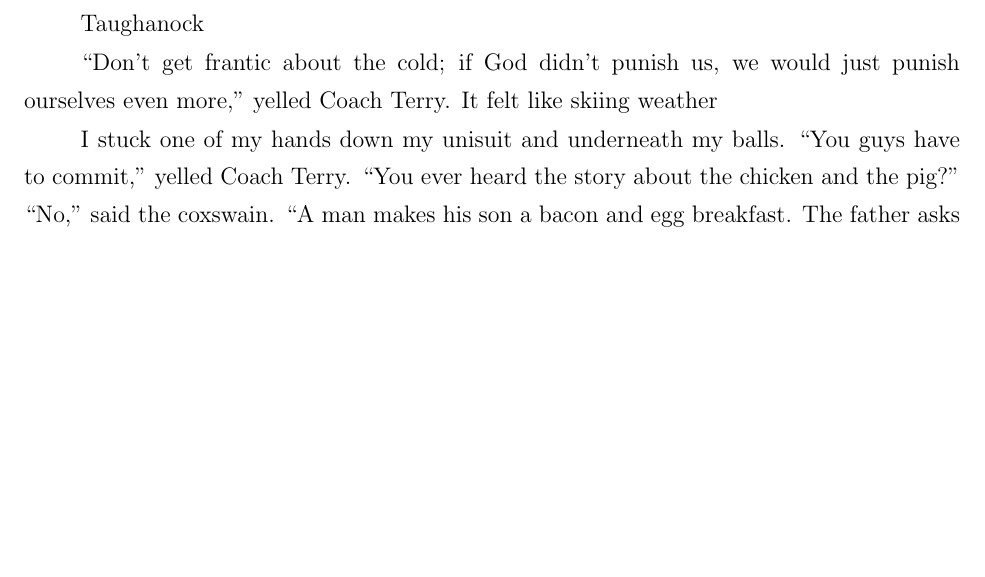
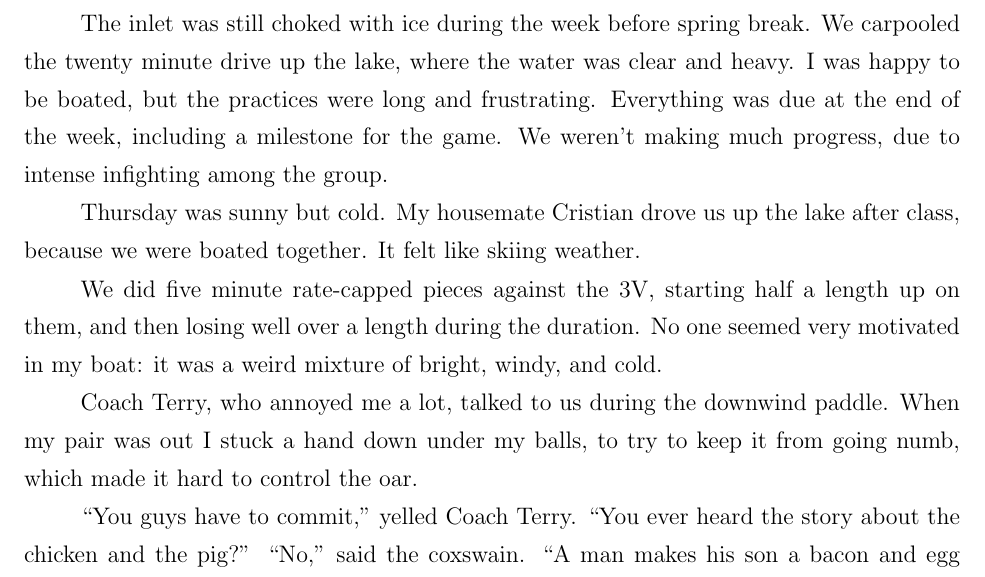
Before and after one commit to ptsteadman/college-memoir, a LaTeX book (college-memoir.tex, which reads chapters/wretched.tex): part of page 11 of 14, cut at the place of the change, the shorter picture padded with empty space. Compiled offline with pdfLaTeX.

Commit message:
Coach Terry

```diff
--- a/chapters/wretched.tex
+++ b/chapters/wretched.tex
@@ -507,12 +507,23 @@ Happy post-2k house
 
 \plainfancybreak{12pt}{2}{* * *}
 
-Taughanock
+The inlet was still choked with ice during the week before spring break.  We
+carpooled the twenty minute drive up the lake, where the water was clear and
+heavy.  I was happy to be boated, but the practices were long and frustrating.
+Everything was due at the end of the week, including a milestone for the game.
+We weren't making much progress, due to intense infighting among the group.
 
-``Don't get frantic about the cold; if God didn't punish us, we would just
-punish ourselves even more,'' yelled Coach Terry.  It felt like skiing weather
+Thursday was sunny but cold.  My housemate Cristian drove us up the lake after
+class, because we were boated together.  It felt like skiing weather.
 
-I stuck one of my hands down my unisuit and underneath my balls.  ``You guys
-have to commit,'' yelled Coach Terry.  ``You ever heard the story about the
-chicken and the pig?'' ``No,'' said the coxswain.  ``A man makes his son a bacon
-and egg breakfast.  The father asks his kid, what's the difference between the
+We did five minute rate-capped pieces against the 3V, starting half a length up
+on them, and then losing well over a length during the duration.  No one seemed
+very motivated in my boat: it was a weird mixture of bright, windy, and cold.
+
+Coach Terry, who annoyed me a lot, talked to us during the downwind
+paddle.  When my pair was out I stuck a hand down under my balls, to try to keep
+it from going numb, which made it hard to control the oar.
+
+``You guys have to commit,'' yelled Coach Terry.  ``You ever heard the story
+about the chicken and the pig?'' ``No,'' said the coxswain.  ``A man makes his
+son a bacon and egg breakfast.  The father asks his kid, what's the difference
```
Also changed, not shown: chapters/wretched.tex (6 more changed lines).
